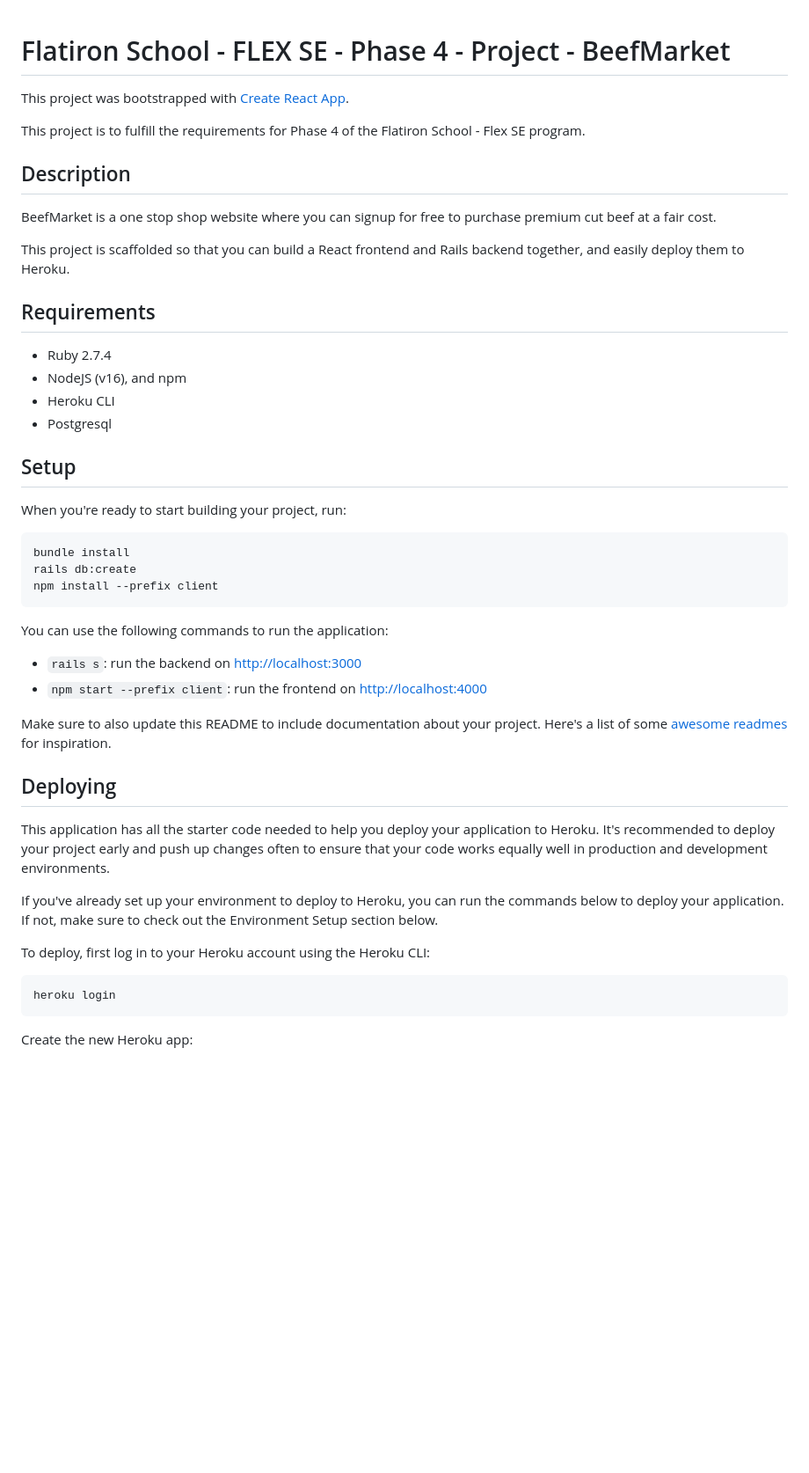
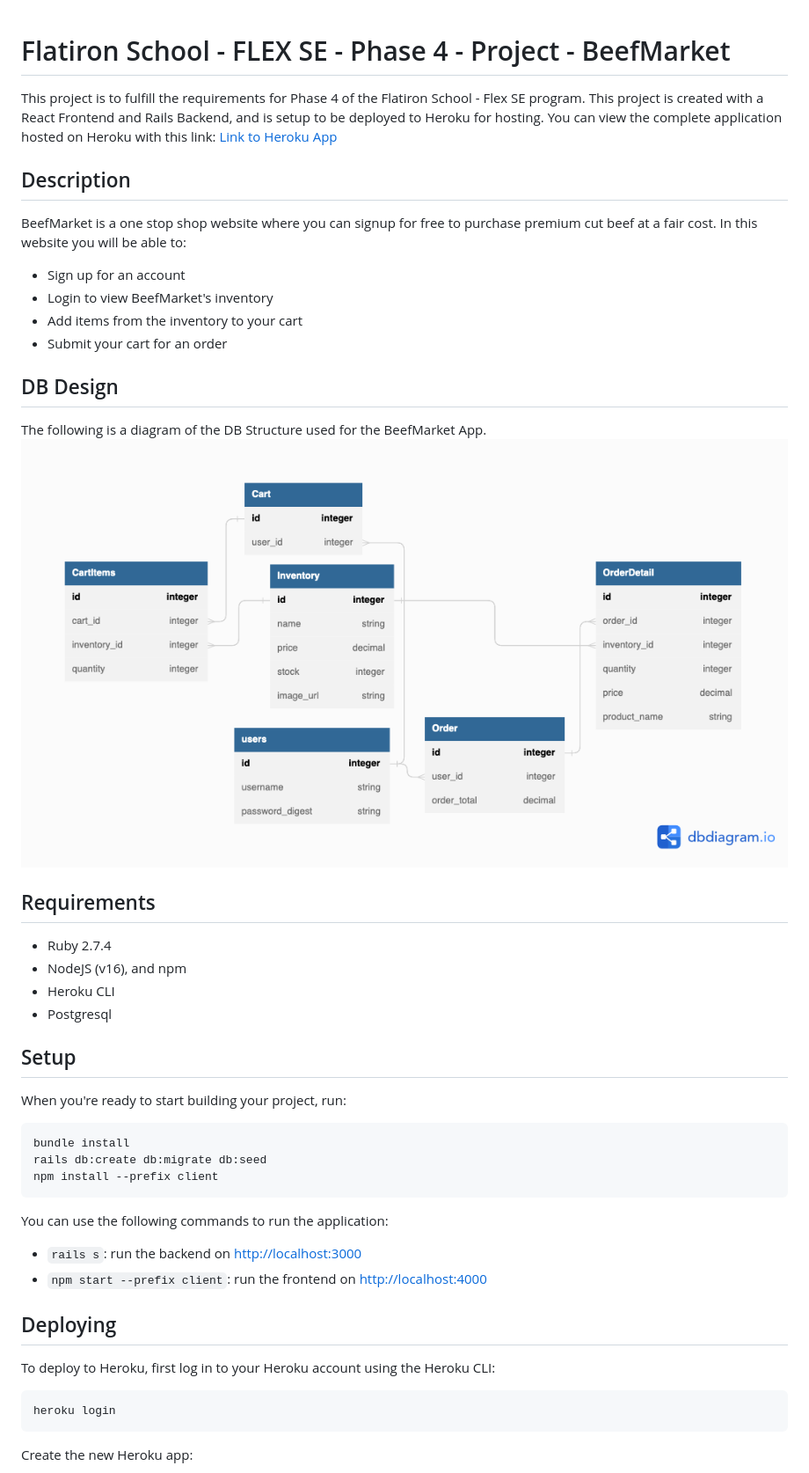
Before and after one commit to JackieYeDev/BeefMarket, a Markdown page: README.md, the part around the change printed below. Shown: that part at 88% size. Drawn GitHub-style; pictures changed too: BeefMarket-DB-Diagram.png (added); blank space fills up the shorter version.

````diff
--- a/README.md
+++ b/README.md
@@ -1,13 +1,24 @@
 # Flatiron School - FLEX SE - Phase 4 - Project - BeefMarket
-This project was bootstrapped with [Create React App](https://github.com/facebook/create-react-app).
 
 This project is to fulfill the requirements for Phase 4 of the Flatiron School - Flex SE program.
+This project is created with a React Frontend and Rails Backend, and is setup to be deployed to Heroku for hosting.
+You can view the complete application hosted on Heroku with this link: [Link to Heroku App]
+
+[Link to Heroku App]:http://beef-market.herokuapp.com/
+
 ## Description
 
 BeefMarket is a one stop shop website where you can signup for free to purchase premium cut beef at a fair cost.
+In this website you will be able to:
+- Sign up for an account
+- Login to view BeefMarket's inventory
+- Add items from the inventory to your cart
+- Submit your cart for an order
 
-This project is scaffolded so that you can build a React frontend and Rails
-backend together, and easily deploy them to Heroku.
+## DB Design
+
+The following is a diagram of the DB Structure used for the BeefMarket App.
+![BeefMarket DB Diagram](BeefMarket-DB-Diagram.png)
 
 ## Requirements
 
@@ -22,33 +33,18 @@ When you're ready to start building your project, run:
 
 ```sh
 bundle install
-rails db:create
+rails db:create db:migrate db:seed
 npm install --prefix client
 ```
 
 You can use the following commands to run the application:
 
 - `rails s`: run the backend on [http://localhost:3000](http://localhost:3000)
-- `npm start --prefix client`: run the frontend on
-  [http://localhost:4000](http://localhost:4000)
-
-Make sure to also update this README to include documentation about
-your project. Here's a list of some [awesome readmes][] for inspiration.
-
-[awesome readmes]: https://github.com/matiassingers/awesome-readme
+- `npm start --prefix client`: run the frontend on [http://localhost:4000](http://localhost:4000)
 
 ## Deploying
 
-This application has all the starter code needed to help you deploy your
-application to Heroku. It's recommended to deploy your project early and push up
-changes often to ensure that your code works equally well in production and
-development environments.
-
-If you've already set up your environment to deploy to Heroku, you can run the
-commands below to deploy your application. If not, make sure to check out the
-Environment Setup section below.
-
-To deploy, first log in to your Heroku account using the Heroku CLI:
+To deploy to Heroku, first log in to your Heroku account using the Heroku CLI:
 
 ```sh
 heroku login
````
Also changed, not shown: other parts of README.md (+0 -43 lines).
